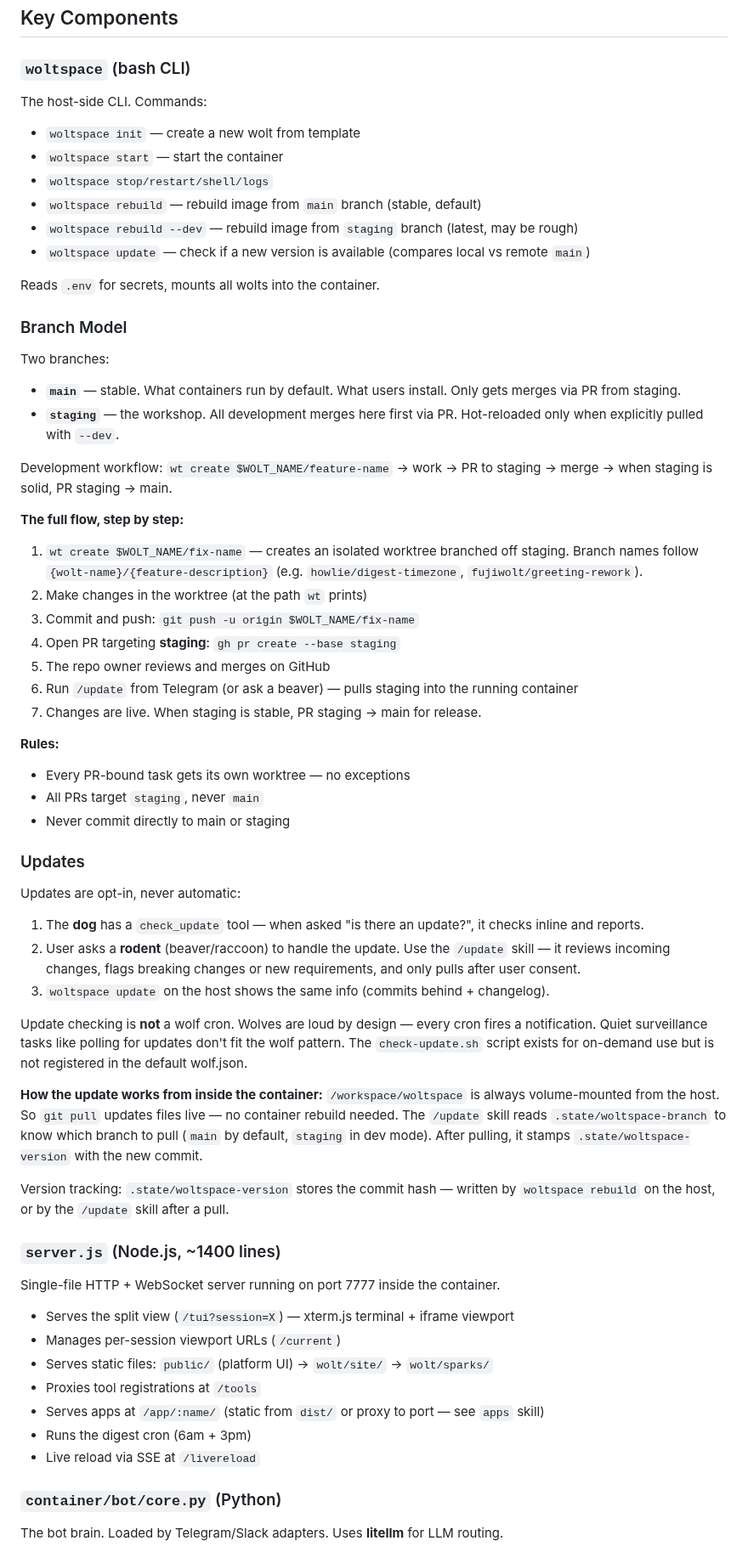
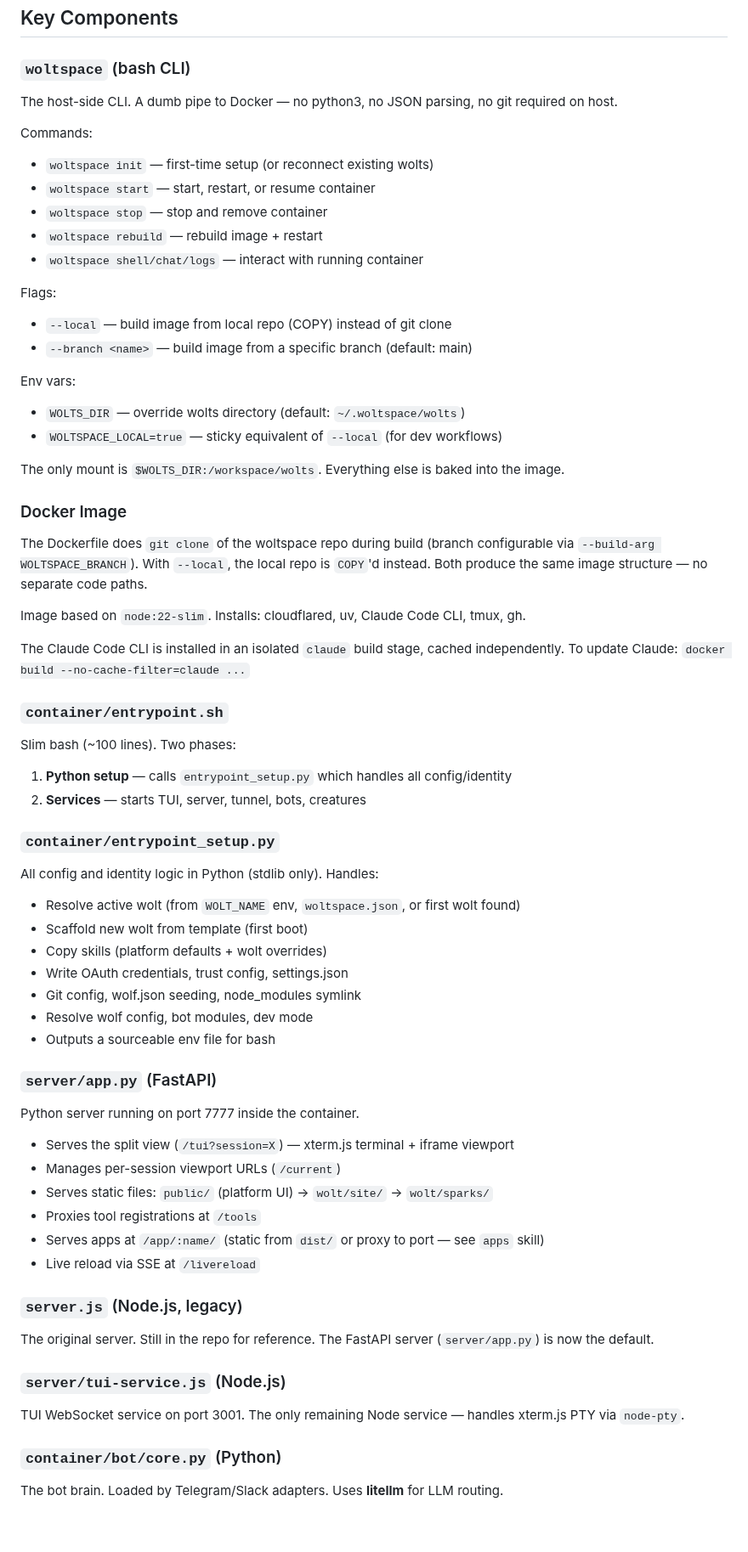
Before and after one commit to jerpint/woltspace, a Markdown page: CLAUDE.md, the part around one of its changes. Shown at 85% size. Rendered like a GitHub page; blank space fills up the shorter version.

Commit message:
update claude

```diff
--- a/CLAUDE.md
+++ b/CLAUDE.md
@@ -80,60 +82,62 @@ woltspace
 ## Key Components
 
 ### `woltspace` (bash CLI)
-The host-side CLI. Commands:
-- `woltspace init` — create a new wolt from template
-- `woltspace start` — start the container
-- `woltspace stop/restart/shell/logs`
-- `woltspace rebuild` — rebuild image from `main` branch (stable, default)
-- `woltspace rebuild --dev` — rebuild image from `staging` branch (latest, may be rough)
-- `woltspace update` — check if a new version is available (compares local vs remote `main`)
+The host-side CLI. A dumb pipe to Docker — no python3, no JSON parsing, no git required on host.
 
-Reads `.env` for secrets, mounts all wolts into the container.
+Commands:
+- `woltspace init` — first-time setup (or reconnect existing wolts)
+- `woltspace start` — start, restart, or resume container
+- `woltspace stop` — stop and remove container
+- `woltspace rebuild` — rebuild image + restart
+- `woltspace shell/chat/logs` — interact with running container
 
-### Branch Model
+Flags:
+- `--local` — build image from local repo (COPY) instead of git clone
+- `--branch <name>` — build image from a specific branch (default: main)
 
-Two branches:
-- **`main`** — stable. What containers run by default. What users install. Only gets merges via PR from staging.
-- **`staging`** — the workshop. All development merges here first via PR. Hot-reloaded only when explicitly pulled with `--dev`.
+Env vars:
+- `WOLTS_DIR` — override wolts directory (default: `~/.woltspace/wolts`)
+- `WOLTSPACE_LOCAL=true` — sticky equivalent of `--local` (for dev workflows)
 
-Development workflow: `wt create $WOLT_NAME/feature-name` → work → PR to staging → merge → when staging is solid, PR staging → main.
+The only mount is `$WOLTS_DIR:/workspace/wolts`. Everything else is baked into the image.
 
-**The full flow, step by step:**
-1. `wt create $WOLT_NAME/fix-name` — creates an isolated worktree branched off staging. Branch names follow `{wolt-name}/{feature-description}` (e.g. `howlie/digest-timezone`, `fujiwolt/greeting-rework`).
-2. Make changes in the worktree (at the path `wt` prints)
-3. Commit and push: `git push -u origin $WOLT_NAME/fix-name`
-4. Open PR targeting **staging**: `gh pr create --base staging`
-5. The repo owner reviews and merges on GitHub
-6. Run `/update` from Telegram (or ask a beaver) — pulls staging into the running container
-7. Changes are live. When staging is stable, PR staging → main for release.
+### Docker Image
 
-**Rules:**
-- Every PR-bound task gets its own worktree — no exceptions
-- All PRs target `staging`, never `main`
-- Never commit directly to main or staging
+The Dockerfile does `git clone` of the woltspace repo during build (branch configurable via `--build-arg WOLTSPACE_BRANCH`). With `--local`, the local repo is `COPY`'d instead. Both produce the same image structure — no separate code paths.
 
-### Updates
+Image based on `node:22-slim`. Installs: cloudflared, uv, Claude Code CLI, tmux, gh.
 
-Updates are opt-in, never automatic:
-1. The **dog** has a `check_update` tool — when asked "is there an update?", it checks inline and reports.
-2. User asks a **rodent** (beaver/raccoon) to handle the update. Use the `/update` skill — it reviews incoming changes, flags breaking changes or new requirements, and only pulls after user consent.
-3. `woltspace update` on the host shows the same info (commits behind + changelog).
+The Claude Code CLI is installed in an isolated `claude` build stage, cached independently. To update Claude: `docker build --no-cache-filter=claude ...`
 
-Update checking is **not** a wolf cron. Wolves are loud by design — every cron fires a notification. Quiet surveillance tasks like polling for updates don't fit the wolf pattern. The `check-update.sh` script exists for on-demand use but is not registered in the default wolf.json.
+### `container/entrypoint.sh`
+Slim bash (~100 lines). Two phases:
+1. **Python setup** — calls `entrypoint_setup.py` which handles all config/identity
+2. **Services** — starts TUI, server, tunnel, bots, creatures
 
-**How the update works from inside the container:** `/workspace/woltspace` is always volume-mounted from the host. So `git pull` updates files live — no container rebuild needed. The `/update` skill reads `.state/woltspace-branch` to know which branch to pull (`main` by default, `staging` in dev mode). After pulling, it stamps `.state/woltspace-version` with the new commit.
+### `container/entrypoint_setup.py`
+All config and identity logic in Python (stdlib only). Handles:
+- Resolve active wolt (from `WOLT_NAME` env, `woltspace.json`, or first wolt found)
+- Scaffold new wolt from template (first boot)
+- Copy skills (platform defaults + wolt overrides)
+- Write OAuth credentials, trust config, settings.json
+- Git config, wolf.json seeding, node_modules symlink
+- Resolve wolf config, bot modules, dev mode
+- Outputs a sourceable env file for bash
 
-Version tracking: `.state/woltspace-version` stores the commit hash — written by `woltspace rebuild` on the host, or by the `/update` skill after a pull.
-
-### `server.js` (Node.js, ~1400 lines)
-Single-file HTTP + WebSocket server running on port 7777 inside the container.
+### `server/app.py` (FastAPI)
+Python server running on port 7777 inside the container.
 - Serves the split view (`/tui?session=X`) — xterm.js terminal + iframe viewport
 - Manages per-session viewport URLs (`/current`)
 - Serves static files: `public/` (platform UI) → `wolt/site/` → `wolt/sparks/`
 - Proxies tool registrations at `/tools`
 - Serves apps at `/app/:name/` (static from `dist/` or proxy to port — see `apps` skill)
-- Runs the digest cron (6am + 3pm)
 - Live reload via SSE at `/livereload`
+
+### `server.js` (Node.js, legacy)
+The original server. Still in the repo for reference. The FastAPI server (`server/app.py`) is now the default.
+
+### `server/tui-service.js` (Node.js)
+TUI WebSocket service on port 3001. The only remaining Node service — handles xterm.js PTY via `node-pty`.
 
 ### `container/bot/core.py` (Python)
 The bot brain. Loaded by Telegram/Slack adapters. Uses **litellm** for LLM routing.
```
Also changed, not shown: other parts of CLAUDE.md (+35 -51 lines).
